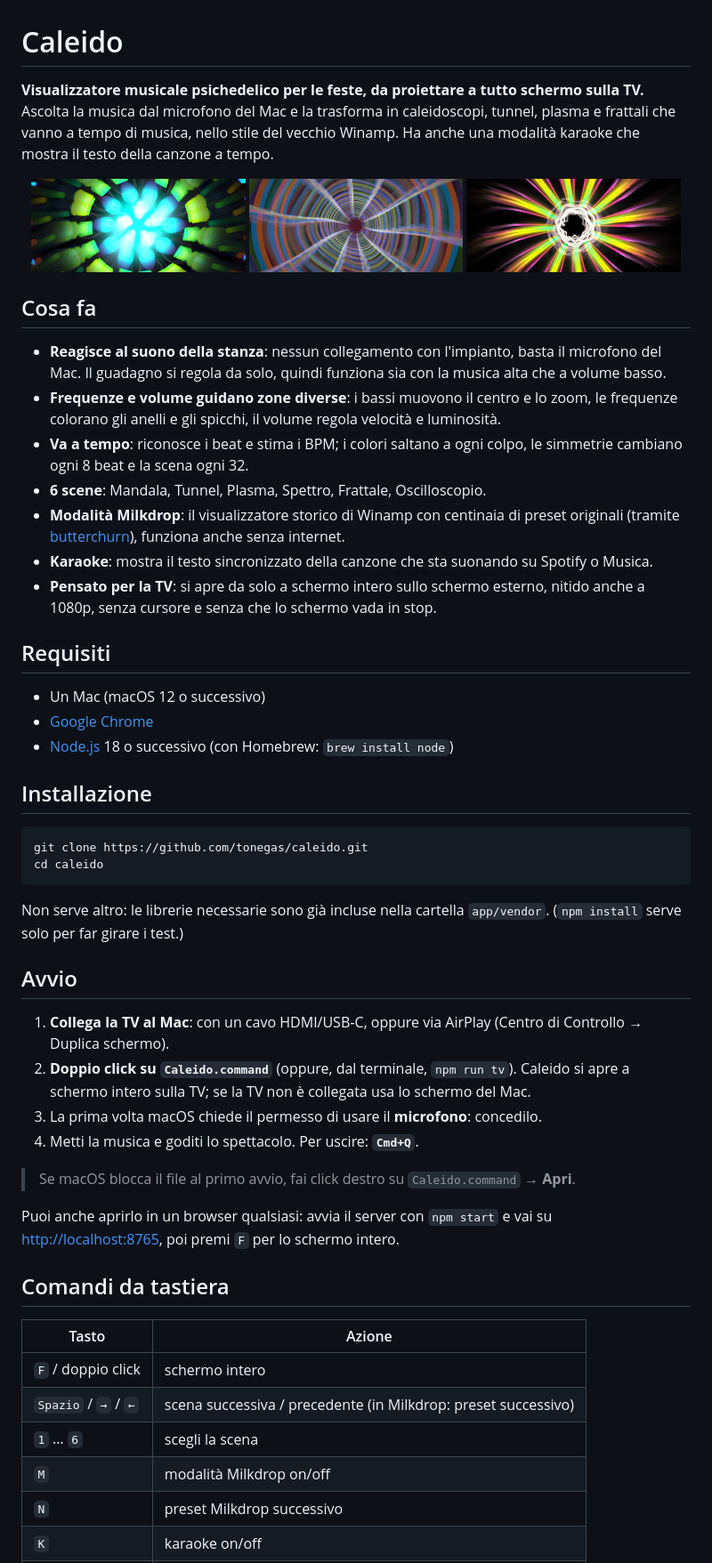
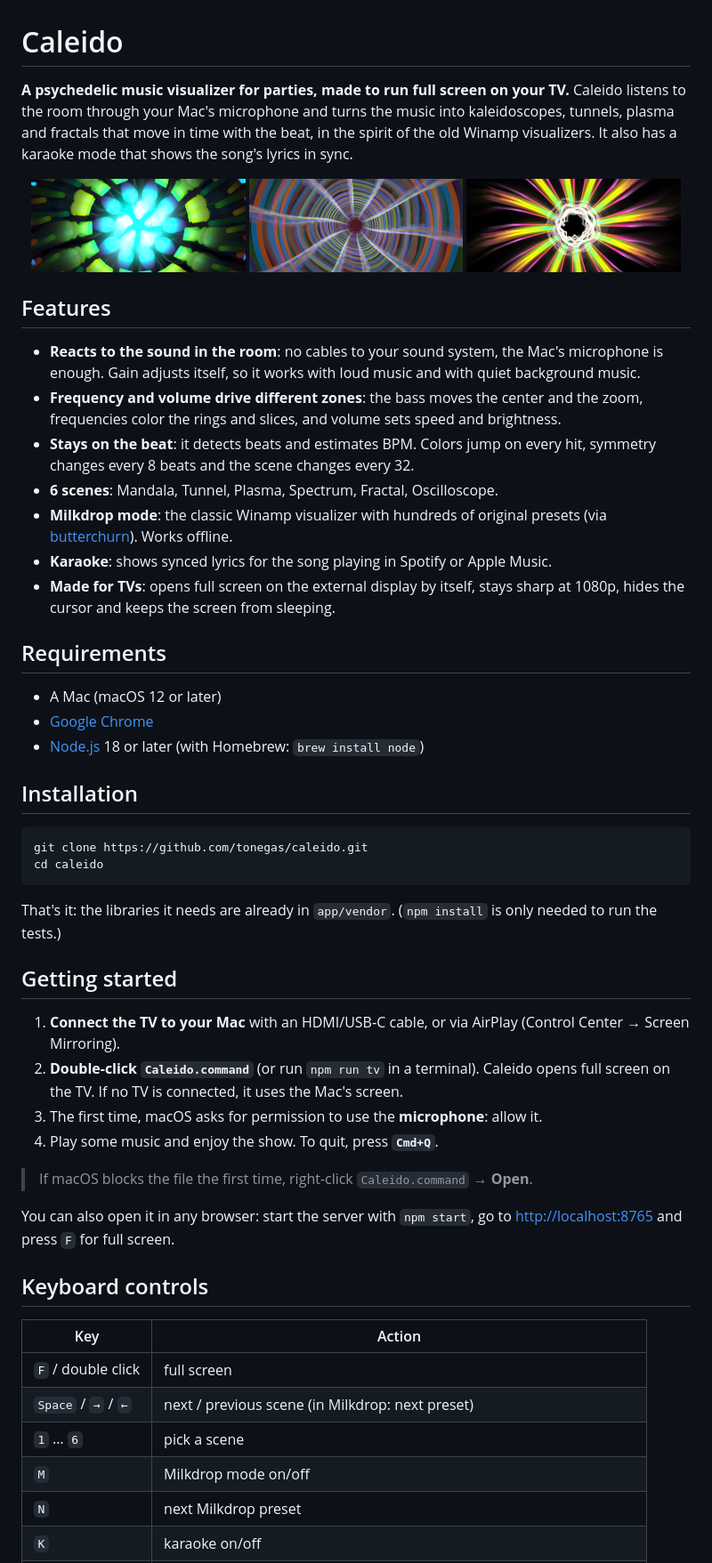
Before and after one commit to tonegas/caleido, a Markdown page: README.md, the part around one of its changes. Shown at 89% size. Rendered like a GitHub page.

````diff
--- a/README.md
+++ b/README.md
@@ -1,68 +1,68 @@
 # Caleido
 
-**Visualizzatore musicale psichedelico per le feste, da proiettare a tutto schermo sulla TV.**
-Ascolta la musica dal microfono del Mac e la trasforma in caleidoscopi, tunnel, plasma e
-frattali che vanno a tempo di musica, nello stile del vecchio Winamp. Ha anche una modalità
-karaoke che mostra il testo della canzone a tempo.
+**A psychedelic music visualizer for parties, made to run full screen on your TV.**
+Caleido listens to the room through your Mac's microphone and turns the music into
+kaleidoscopes, tunnels, plasma and fractals that move in time with the beat, in the spirit of
+the old Winamp visualizers. It also has a karaoke mode that shows the song's lyrics in sync.
 
 <p align="center">
-  <img src="docs/mandala.png" width="32%" alt="Scena Mandala">
-  <img src="docs/tunnel.png" width="32%" alt="Scena Tunnel">
-  <img src="docs/spettro.png" width="32%" alt="Scena Spettro">
+  <img src="docs/mandala.png" width="32%" alt="Mandala scene">
+  <img src="docs/tunnel.png" width="32%" alt="Tunnel scene">
+  <img src="docs/spectrum.png" width="32%" alt="Spectrum scene">
 </p>
 
-## Cosa fa
+## Features
 
-- **Reagisce al suono della stanza**: nessun collegamento con l'impianto, basta il microfono del Mac.
-  Il guadagno si regola da solo, quindi funziona sia con la musica alta che a volume basso.
-- **Frequenze e volume guidano zone diverse**: i bassi muovono il centro e lo zoom, le frequenze
-  colorano gli anelli e gli spicchi, il volume regola velocità e luminosità.
-- **Va a tempo**: riconosce i beat e stima i BPM; i colori saltano a ogni colpo, le simmetrie
-  cambiano ogni 8 beat e la scena ogni 32.
-- **6 scene**: Mandala, Tunnel, Plasma, Spettro, Frattale, Oscilloscopio.
-- **Modalità Milkdrop**: il visualizzatore storico di Winamp con centinaia di preset originali
-  (tramite [butterchurn](https://github.com/jberg/butterchurn)), funziona anche senza internet.
-- **Karaoke**: mostra il testo sincronizzato della canzone che sta suonando su Spotify o Musica.
-- **Pensato per la TV**: si apre da solo a schermo intero sullo schermo esterno, nitido anche a 1080p,
-  senza cursore e senza che lo schermo vada in stop.
+- **Reacts to the sound in the room**: no cables to your sound system, the Mac's microphone is
+  enough. Gain adjusts itself, so it works with loud music and with quiet background music.
+- **Frequency and volume drive different zones**: the bass moves the center and the zoom,
+  frequencies color the rings and slices, and volume sets speed and brightness.
+- **Stays on the beat**: it detects beats and estimates BPM. Colors jump on every hit,
+  symmetry changes every 8 beats and the scene changes every 32.
+- **6 scenes**: Mandala, Tunnel, Plasma, Spectrum, Fractal, Oscilloscope.
+- **Milkdrop mode**: the classic Winamp visualizer with hundreds of original presets
+  (via [butterchurn](https://github.com/jberg/butterchurn)). Works offline.
+- **Karaoke**: shows synced lyrics for the song playing in Spotify or Apple Music.
+- **Made for TVs**: opens full screen on the external display by itself, stays sharp at 1080p,
+  hides the cursor and keeps the screen from sleeping.
 
-## Requisiti
+## Requirements
 
-- Un Mac (macOS 12 o successivo)
+- A Mac (macOS 12 or later)
 - [Google Chrome](https://www.google.com/chrome/)
-- [Node.js](https://nodejs.org/) 18 o successivo (con Homebrew: `brew install node`)
+- [Node.js](https://nodejs.org/) 18 or later (with Homebrew: `brew install node`)
 
-## Installazione
+## Installation
 
 ```bash
 git clone https://github.com/tonegas/caleido.git
 cd caleido
 ```
 
-Non serve altro: le librerie necessarie sono già incluse nella cartella `app/vendor`.
-(`npm install` serve solo per far girare i test.)
+That's it: the libraries it needs are already in `app/vendor`.
+(`npm install` is only needed to run the tests.)
 
-## Avvio
+## Getting started
 
-1. **Collega la TV al Mac**: con un cavo HDMI/USB‑C, oppure via AirPlay
-   (Centro di Controllo → Duplica schermo).
-2. **Doppio click su `Caleido.command`** (oppure, dal terminale, `npm run tv`).
-   Caleido si apre a schermo intero sulla TV; se la TV non è collegata usa lo schermo del Mac.
-3. La prima volta macOS chiede il permesso di usare il **microfono**: concedilo.
-4. Metti la musica e goditi lo spettacolo. Per uscire: **`Cmd+Q`**.
+1. **Connect the TV to your Mac** with an HDMI/USB‑C cable, or via AirPlay
+   (Control Center → Screen Mirroring).
+2. **Double-click `Caleido.command`** (or run `npm run tv` in a terminal).
+   Caleido opens full screen on the TV. If no TV is connected, it uses the Mac's screen.
+3. The first time, macOS asks for permission to use the **microphone**: allow it.
+4. Play some music and enjoy the show. To quit, press **`Cmd+Q`**.
 
-> Se macOS blocca il file al primo avvio, fai click destro su `Caleido.command` → **Apri**.
+> If macOS blocks the file the first time, right-click `Caleido.command` → **Open**.
 
-Puoi anche aprirlo in un browser qualsiasi: avvia il server con `npm start` e vai su
-<http://localhost:8765>, poi premi `F` per lo schermo intero.
+You can also open it in any browser: start the server with `npm start`, go to
+<http://localhost:8765> and press `F` for full screen.
 
-## Comandi da tastiera
+## Keyboard controls
 
-| Tasto | Azione |
+| Key | Action |
 |---|---|
-| `F` / doppio click | schermo intero |
-| `Spazio` / `→` / `←` | scena successiva / precedente (in Milkdrop: preset successivo) |
-| `1` … `6` | scegli la scena |
-| `M` | modalità Milkdrop on/off |
-| `N` | preset Milkdrop successivo |
+| `F` / double click | full screen |
+| `Space` / `→` / `←` | next / previous scene (in Milkdrop: next preset) |
+| `1` … `6` | pick a scene |
+| `M` | Milkdrop mode on/off |
+| `N` | next Milkdrop preset |
 | `K` | karaoke on/off |
````
Also changed, not shown: other parts of README.md (+46 -46 lines), docs/spectrum.png (renamed from docs/spettro.png), 15 other files.
